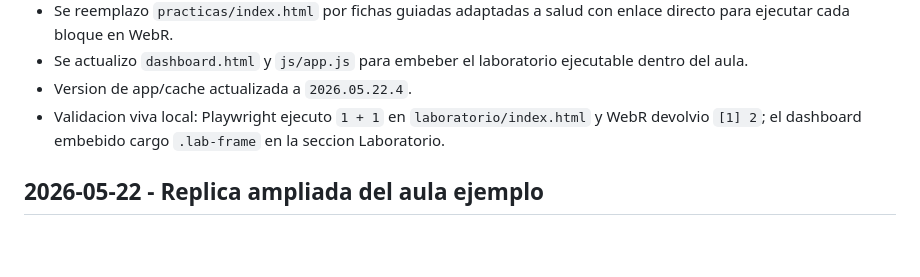
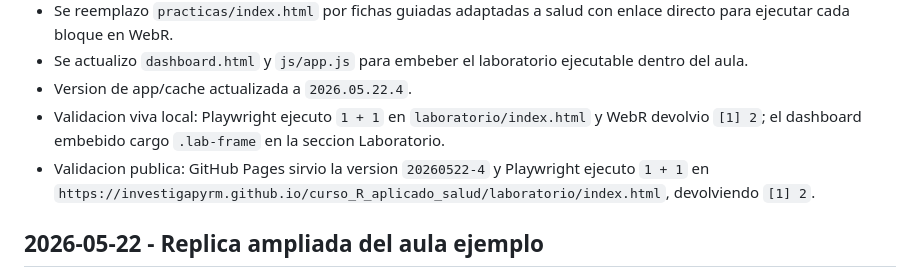
Before and after one commit to investigapyrm/curso_R_aplicado_salud, a Markdown page: BITACORA.md, the part around the change. Rendered like a GitHub page; blank space fills up the shorter version.

Commit message:
Registrar validacion publica WebR

```diff
--- a/BITACORA.md
+++ b/BITACORA.md
@@ -8,6 +8,7 @@
 - Se actualizo `dashboard.html` y `js/app.js` para embeber el laboratorio ejecutable dentro del aula.
 - Version de app/cache actualizada a `2026.05.22.4`.
 - Validacion viva local: Playwright ejecuto `1 + 1` en `laboratorio/index.html` y WebR devolvio `[1] 2`; el dashboard embebido cargo `.lab-frame` en la seccion Laboratorio.
+- Validacion publica: GitHub Pages sirvio la version `20260522-4` y Playwright ejecuto `1 + 1` en `https://investigapyrm.github.io/curso_R_aplicado_salud/laboratorio/index.html`, devolviendo `[1] 2`.
 
 ## 2026-05-22 - Replica ampliada del aula ejemplo
 
```
